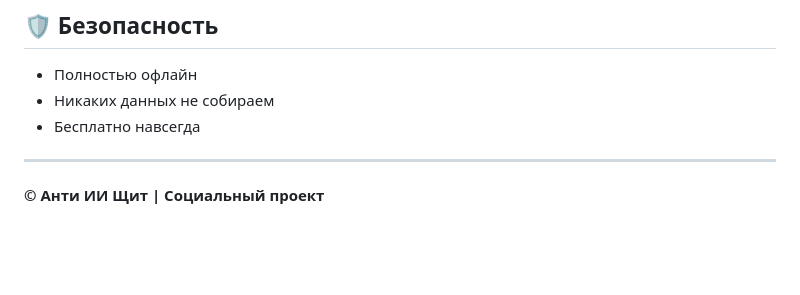
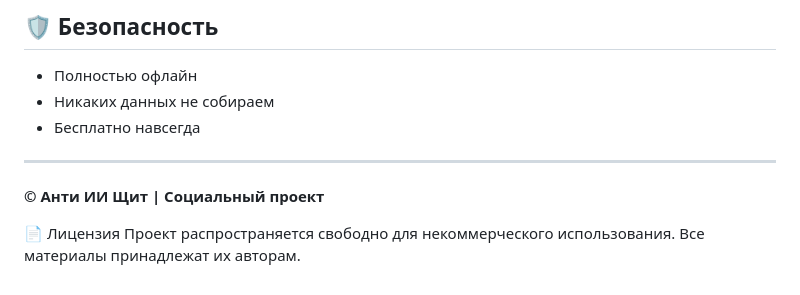
Before and after one commit to ancf-hue/anti-ai-shield, a Markdown page: README.md, the part around one of its changes. GitHub-like rendering; blank space fills up the shorter version.

```diff
--- a/README.md
+++ b/README.md
@@ -49,3 +51,6 @@
 ---
 
 **© Анти ИИ Щит | Социальный проект**
+
+📄 Лицензия
+Проект распространяется свободно для некоммерческого использования. Все материалы принадлежат их авторам.
```
Also changed, not shown: other parts of README.md (+2 -0 lines).
